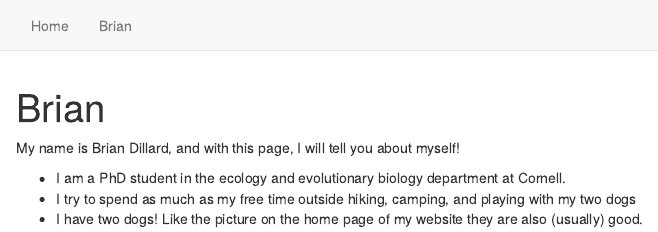
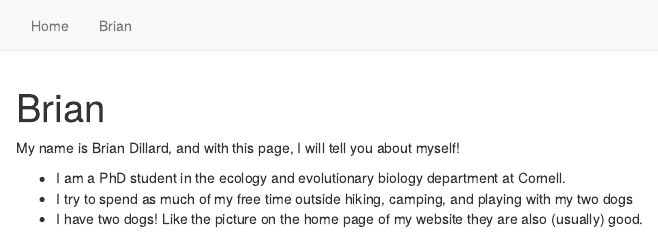
Before and after one commit to briandill2/assignment-2-bd429, an R Markdown document (Brian.Rmd): the page in a window 1100 px wide, from its top. Rendered offline with R 4.5, knitr and Pandoc, with nearby package versions.

Commit message:
fixed typo

```diff
--- a/Brian.Rmd
+++ b/Brian.Rmd
@@ -10,5 +10,5 @@ My name is Brian Dillard, and with this page, I will tell you about myself!
 
 
 * I am a PhD student in the ecology and evolutionary biology department at Cornell.
-* I try to spend as much as my free time outside hiking, camping, and playing with my two dogs
+* I try to spend as much of my free time outside hiking, camping, and playing with my two dogs
 * I have two dogs! Like the picture on the home page of my website they are also (usually) good.
```
